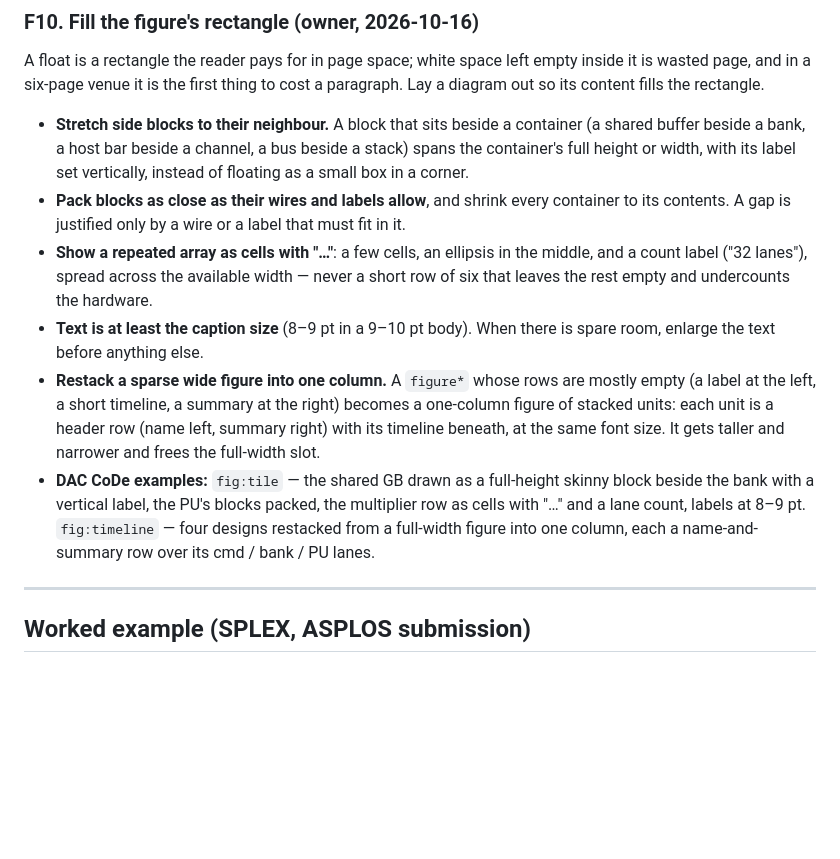
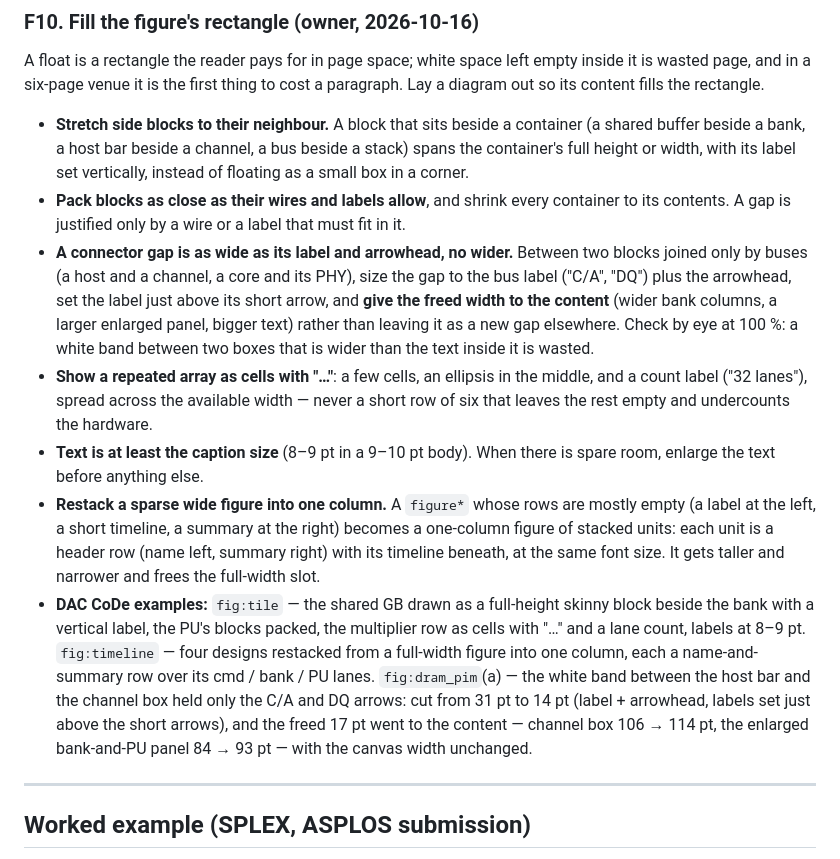
Before and after one commit to yanggon-kim/skills, a Markdown page: architecture-paper-writing/references/02_structure_and_figures.md, the part around the change. Drawn GitHub-style; blank space fills up the shorter version.

Commit message:
architecture-paper-writing: F10 connector gaps sized to label + arrowhead, freed width to content (DAC fig:dram_pim 31 -> 14 pt)
Co-Authored-By: Claude Opus 5.5 <noreply@anthropic.com>
Claude-Session: https://claude.ai/code/session_0144bagt2Ceev7ofKstbAtAi

```diff
--- a/architecture-paper-writing/references/02_structure_and_figures.md
+++ b/architecture-paper-writing/references/02_structure_and_figures.md
@@ -318,6 +318,11 @@ rectangle.
   its label set vertically, instead of floating as a small box in a corner.
 - **Pack blocks as close as their wires and labels allow**, and shrink every container to its contents. A
   gap is justified only by a wire or a label that must fit in it.
+- **A connector gap is as wide as its label and arrowhead, no wider.** Between two blocks joined only by
+  buses (a host and a channel, a core and its PHY), size the gap to the bus label ("C/A", "DQ") plus the
+  arrowhead, set the label just above its short arrow, and **give the freed width to the content** (wider
+  bank columns, a larger enlarged panel, bigger text) rather than leaving it as a new gap elsewhere. Check by
+  eye at 100 %: a white band between two boxes that is wider than the text inside it is wasted.
 - **Show a repeated array as cells with "…"**: a few cells, an ellipsis in the middle, and a count label
   ("32 lanes"), spread across the available width — never a short row of six that leaves the rest empty and
   undercounts the hardware.
@@ -330,7 +335,10 @@ rectangle.
 - **DAC CoDe examples:** `fig:tile` — the shared GB drawn as a full-height skinny block beside the bank with a
   vertical label, the PU's blocks packed, the multiplier row as cells with "…" and a lane count, labels at
   8–9 pt. `fig:timeline` — four designs restacked from a full-width figure into one column, each a
-  name-and-summary row over its cmd / bank / PU lanes.
+  name-and-summary row over its cmd / bank / PU lanes. `fig:dram_pim`(a) — the white band between the host
+  bar and the channel box held only the C/A and DQ arrows: cut from 31 pt to 14 pt (label + arrowhead, labels
+  set just above the short arrows), and the freed 17 pt went to the content — channel box 106 → 114 pt, the
+  enlarged bank-and-PU panel 84 → 93 pt — with the canvas width unchanged.
 
 ---
 
```
